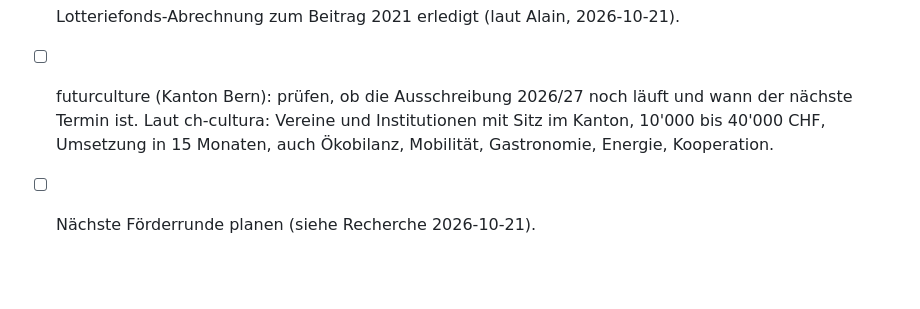
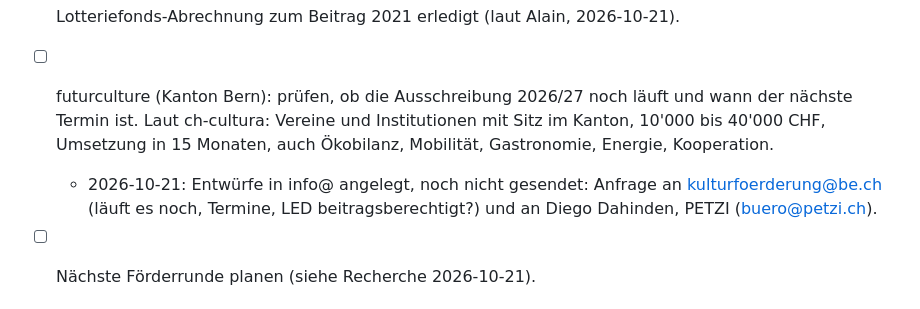
Before and after one commit to daellengarnier/jarvis, a Markdown page: areas/spinnerei-finanzen/NOTES.md, the part around the change. Rendered like a GitHub page; blank space fills up the shorter version.

Commit message:
Spinnerei-Finanzen: Entwürfe futurculture-Anfragen vermerkt
Co-Authored-By: Claude Opus 5.5 <noreply@anthropic.com>
Claude-Session: https://claude.ai/code/session_01PiBPGAj6jZvXgTGqwJaWR7

```diff
--- a/areas/spinnerei-finanzen/NOTES.md
+++ b/areas/spinnerei-finanzen/NOTES.md
@@ -57,6 +57,7 @@ Weitere Quellen (nicht geprüft, Websites von hier nicht erreichbar):
 - [x] Entscheide 2025 (Stadt, Göhner, WAST): alle negativ (laut Alain, 2026-10-21).
 - [x] Lotteriefonds-Abrechnung zum Beitrag 2021 erledigt (laut Alain, 2026-10-21).
 - [ ] futurculture (Kanton Bern): prüfen, ob die Ausschreibung 2026/27 noch läuft und wann der nächste Termin ist. Laut ch-cultura: Vereine und Institutionen mit Sitz im Kanton, 10'000 bis 40'000 CHF, Umsetzung in 15 Monaten, auch Ökobilanz, Mobilität, Gastronomie, Energie, Kooperation.
+  - 2026-10-21: Entwürfe in info@ angelegt, noch nicht gesendet: Anfrage an kulturfoerderung@be.ch (läuft es noch, Termine, LED beitragsberechtigt?) und an Diego Dahinden, PETZI (buero@petzi.ch).
 - [ ] Nächste Förderrunde planen (siehe Recherche 2026-10-21).
 
 ## Nächster Schritt
```
